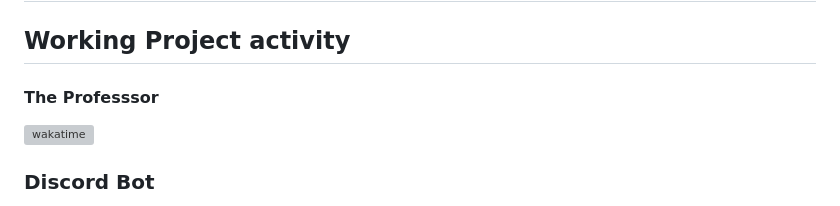
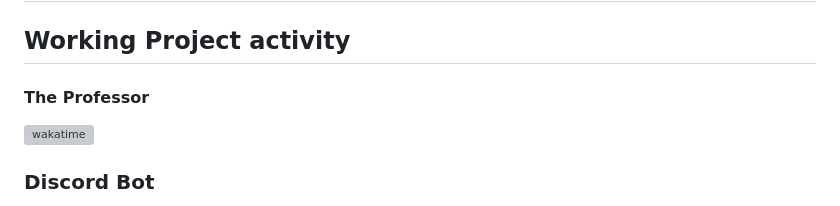
Before and after one commit to swadhinbiswas/swadhinbiswas, a Markdown page: readme.md, the part around one of its changes. Drawn GitHub-style; grey boxes are pictures that could not be loaded.

```diff
--- a/readme.md
+++ b/readme.md
@@ -123,7 +123,7 @@
 
 ## Working Project activity
 
-#### The Professsor
+#### The Professor
 
 [![wakatime](https://wakatime.com/badge/user/d9081c06-f3fd-422d-981c-cd2acc46a3c7/project/018d530a-87e1-462e-9cb7-b83bc4a44c00.svg)](https://wakatime.com/badge/user/d9081c06-f3fd-422d-981c-cd2acc46a3c7/project/018d530a-87e1-462e-9cb7-b83bc4a44c00)
 ### Discord Bot
```
Also changed, not shown: other parts of readme.md (+0 -3 lines).
